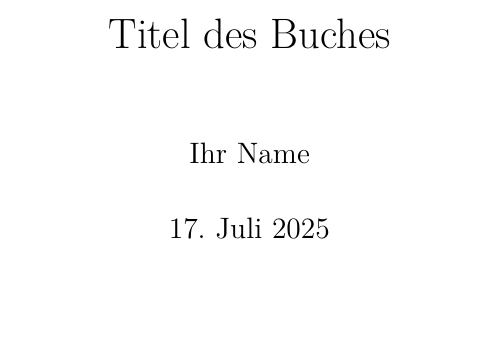
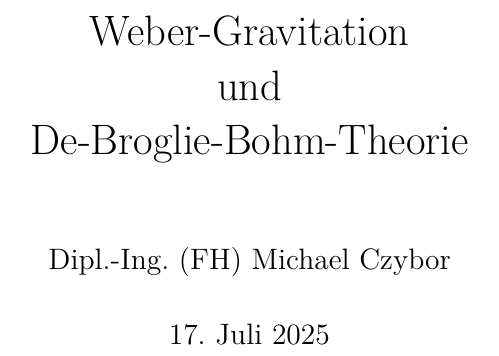
Before and after one commit to deppenkaiser/webersim, a LaTeX book (doc/latex/weber.tex): part of page 1 of 7, cut at the place of the change, the shorter picture padded with empty space. Compiled offline with pdfLaTeX.

Commit message:
CHG Buch

```diff
--- a/doc/latex/weber.tex
+++ b/doc/latex/weber.tex
@@ -63,8 +64,8 @@
     colorlinks=true,
     linkcolor=blue,
     citecolor=red,
-    pdftitle={Titel Ihres Buches},
-    pdfauthor={Ihr Name},
+    pdftitle={Weber-Gravitation und De-Broglie-Bohm-Theorie},
+    pdfauthor={Dipl.-Ing. (FH) Michael Czybor},
 }
 
 % ===== Dokumentbeginn =====
@@ -72,8 +73,8 @@
 
 % --- Titelseite & Vorwort ---
 \frontmatter
-\title{Titel des Buches}
-\author{Ihr Name}
+\title{Weber-Gravitation\\und\\De-Broglie-Bohm-Theorie}
+\author{Dipl.-Ing. (FH) Michael Czybor}
 \date{\today}
 \maketitle
 
```
Also changed, not shown: doc/latex/weber.tex (3 more changed lines).
